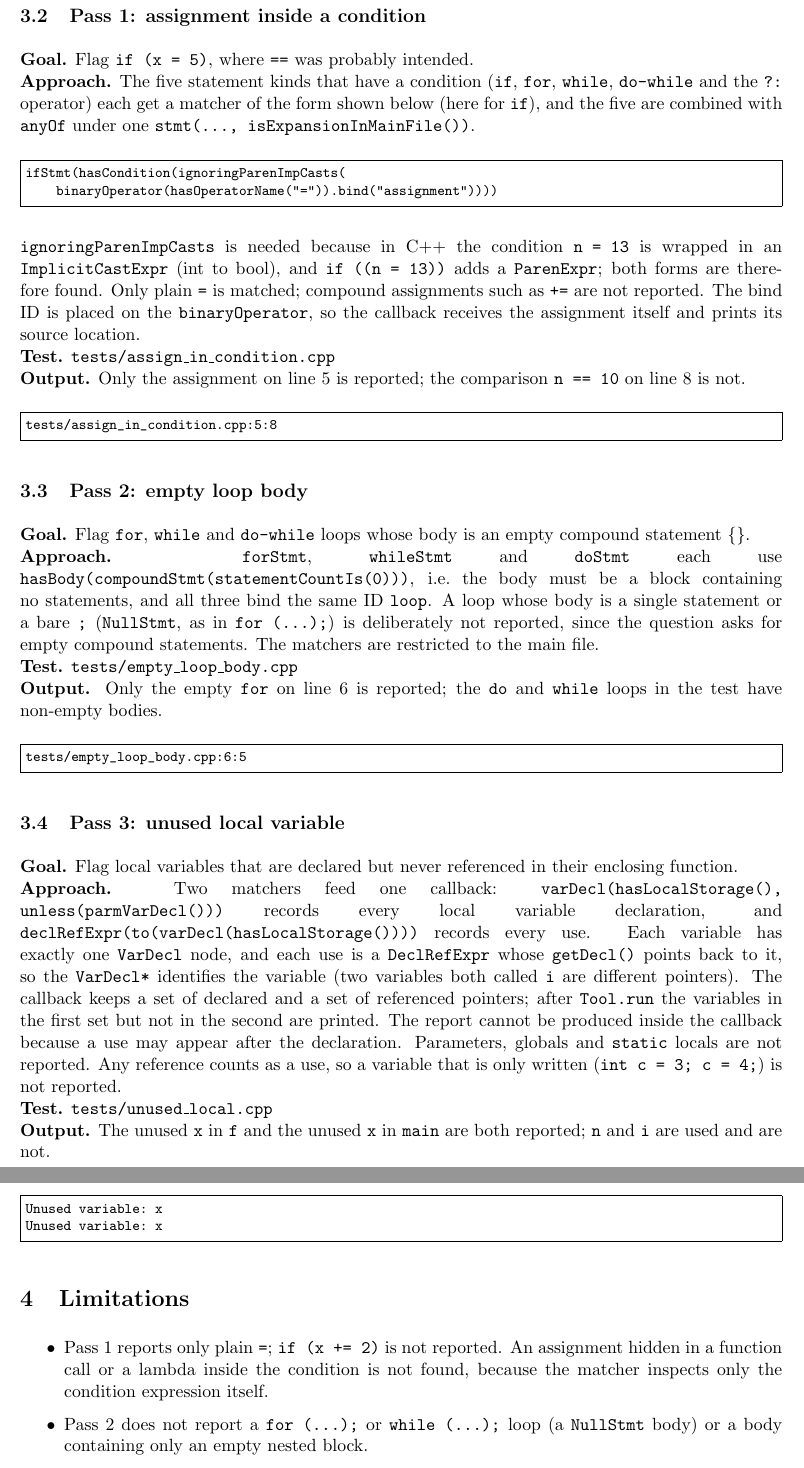
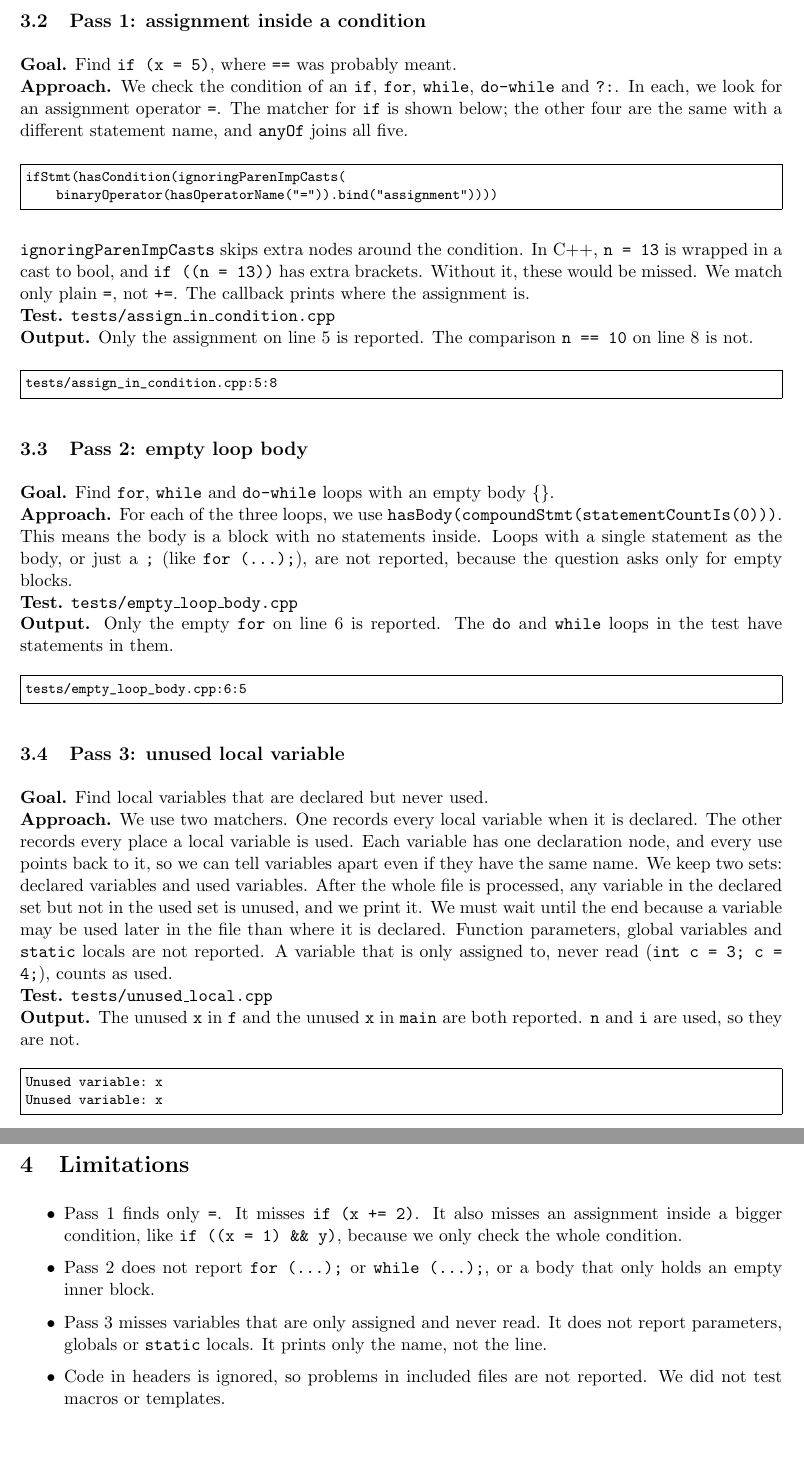
Before and after one commit to Rmuk655/Compiler-Construction, a LaTeX document (Clang-AST-Passes/Mini-Asgn-4-CS24BTECH11030-CS24BTECH11036.tex): two parts of pages 4 and 5 of 5, joined at a grey line, cut so that both start at the same text. Compiled offline with pdfLaTeX.

Commit message:
Changes on 2026-10-16
- Clang-AST-Passes: rename target to MA4_Pass so it does not clash with the lab target; fix build steps
- Clang-AST-Passes: README holds the full write-up, simpler wording, PDF rebuilt

```diff
--- a/Clang-AST-Passes/Mini-Asgn-4-CS24BTECH11030-CS24BTECH11036.tex
+++ b/Clang-AST-Passes/Mini-Asgn-4-CS24BTECH11030-CS24BTECH11036.tex
@@ -141,32 +142,32 @@ Tested against LLVM/Clang 17.0.6.
 
 \subsection{Pass 1: assignment inside a condition}
-\textbf{Goal.} Flag \texttt{if (x = 5)}, where \texttt{==} was probably intended.\\
-\textbf{Approach.} The five statement kinds that have a condition (\texttt{if}, \texttt{for}, \texttt{while}, \texttt{do-while} and the \texttt{?:} operator) each get a matcher of the form shown below (here for \texttt{if}), and the five are combined with \texttt{anyOf} under one \texttt{stmt(..., isExpansionInMainFile())}.
+\textbf{Goal.} Find \texttt{if (x = 5)}, where \texttt{==} was probably meant.\\
+\textbf{Approach.} We check the condition of an \texttt{if}, \texttt{for}, \texttt{while}, \texttt{do-while} and \texttt{?:}. In each, we look for an assignment operator \texttt{=}. The matcher for \texttt{if} is shown below; the other four are the same with a different statement name, and \texttt{anyOf} joins all five.
 \begin{Verbatim}[fontsize=\footnotesize,frame=single]
 ifStmt(hasCondition(ignoringParenImpCasts(
     binaryOperator(hasOperatorName("=")).bind("assignment"))))
 \end{Verbatim}
-\texttt{ignoringParenImpCasts} is needed because in C++ the condition \texttt{n = 13} is wrapped in an \texttt{ImplicitCastExpr} (int to bool), and \texttt{if ((n = 13))} adds a \texttt{ParenExpr}; both forms are therefore found. Only plain \texttt{=} is matched; compound assignments such as \texttt{+=} are not reported. The bind ID is placed on the \texttt{binaryOperator}, so the callback receives the assignment itself and prints its source location.\\
+\texttt{ignoringParenImpCasts} skips extra nodes around the condition. In C++, \texttt{n = 13} is wrapped in a cast to bool, and \texttt{if ((n = 13))} has extra brackets. Without it, these would be missed. We match only plain \texttt{=}, not \texttt{+=}. The callback prints where the assignment is.\\
 \textbf{Test.} \texttt{tests/assign\_in\_condition.cpp}\\
-\textbf{Output.} Only the assignment on line 5 is reported; the comparison \texttt{n == 10} on line 8 is not.
+\textbf{Output.} Only the assignment on line 5 is reported. The comparison \texttt{n == 10} on line 8 is not.
 \begin{Verbatim}[fontsize=\footnotesize,frame=single]
 tests/assign_in_condition.cpp:5:8
 \end{Verbatim}
 
 \subsection{Pass 2: empty loop body}
-\textbf{Goal.} Flag \texttt{for}, \texttt{while} and \texttt{do-while} loops whose body is an empty compound statement \texttt{\{\}}.\\
-\textbf{Approach.} \texttt{forStmt}, \texttt{whileStmt} and \texttt{doStmt} each use \texttt{hasBody(compoundStmt(statementCountIs(0)))}, i.e.\ the body must be a block containing no statements, and all three bind the same ID \texttt{loop}. A loop whose body is a single statement or a bare \texttt{;} (\texttt{NullStmt}, as in \texttt{for (...);}) is deliberately not reported, since the question asks for empty compound statements. The matchers are restricted to the main file.\\
+\textbf{Goal.} Find \texttt{for}, \texttt{while} and \texttt{do-while} loops with an empty body \texttt{\{\}}.\\
+\textbf{Approach.} For each of the three loops, we use \texttt{hasBody(compoundStmt(statementCountIs(0)))}. This means the body is a block with no statements inside. Loops with a single statement as the body, or just a \texttt{;} (like \texttt{for (...);}), are not reported, because the question asks only for empty blocks.\\
 \textbf{Test.} \texttt{tests/empty\_loop\_body.cpp}\\
-\textbf{Output.} Only the empty \texttt{for} on line 6 is reported; the \texttt{do} and \texttt{while} loops in the test have non-empty bodies.
+\textbf{Output.} Only the empty \texttt{for} on line 6 is reported. The \texttt{do} and \texttt{while} loops in the test have statements in them.
 \begin{Verbatim}[fontsize=\footnotesize,frame=single]
 tests/empty_loop_body.cpp:6:5
 \end{Verbatim}
 
 \subsection{Pass 3: unused local variable}
-\textbf{Goal.} Flag local variables that are declared but never referenced in their enclosing function.\\
-\textbf{Approach.} Two matchers feed one callback: \texttt{varDecl(hasLocalStorage(), unless(parmVarDecl()))} records every local variable declaration, and \texttt{declRefExpr(to(varDecl(hasLocalStorage())))} records every use. Each variable has exactly one \texttt{VarDecl} node, and each use is a \texttt{DeclRefExpr} whose \texttt{getDecl()} points back to it, so the \texttt{VarDecl*} identifies the variable (two variables both called \texttt{i} are different pointers). The callback keeps a set of declared and a set of referenced pointers; after \texttt{Tool.run} the variables in the first set but not in the second are printed. The report cannot be produced inside the callback because a use may appear after the declaration. Parameters, globals and \texttt{static} locals are not reported. Any reference counts as a use, so a variable that is only written (\texttt{int c = 3; c = 4;}) is not reported.\\
+\textbf{Goal.} Find local variables that are declared but never used.\\
+\textbf{Approach.} We use two matchers. One records every local variable when it is declared. The other records every place a local variable is used. Each variable has one declaration node, and every use points back to it, so we can tell variables apart even if they have the same name. We keep two sets: declared variables and used variables. After the whole file is processed, any variable in the declared set but not in the used set is unused, and we print it. We must wait until the end because a variable may be used later in the file than where it is declared. Function parameters, global variables and \texttt{static} locals are not reported. A variable that is only assigned to, never read (\texttt{int c = 3; c = 4;}), counts as used.\\
 \textbf{Test.} \texttt{tests/unused\_local.cpp}\\
-\textbf{Output.} The unused \texttt{x} in \texttt{f} and the unused \texttt{x} in \texttt{main} are both reported; \texttt{n} and \texttt{i} are used and are not.
+\textbf{Output.} The unused \texttt{x} in \texttt{f} and the unused \texttt{x} in \texttt{main} are both reported. \texttt{n} and \texttt{i} are used, so they are not.
 \begin{Verbatim}[fontsize=\footnotesize,frame=single]
 Unused variable: x
 Unused variable: x
@@ -174,10 +175,10 @@ Unused variable: x
 
 \section{Limitations}
 \begin{itemize}
-\item Pass 1 reports only plain \texttt{=}; \texttt{if (x += 2)} is not reported. An assignment hidden in a function call or a lambda inside the condition is not found, because the matcher inspects only the condition expression itself.
-\item Pass 2 does not report a \texttt{for (...);} or \texttt{while (...);} loop (a \texttt{NullStmt} body) or a body containing only an empty nested block.
-\item Pass 3 counts any reference as a use, so write-only variables are missed; it does not report unused parameters, globals or \texttt{static} locals, and the report prints only the variable name (no source location).
-\item All passes ignore code that comes from headers (\texttt{isExpansionInMainFile}), so problems inside included files are not reported. Macros and templates were not tested.
+\item Pass 1 finds only \texttt{=}. It misses \texttt{if (x += 2)}. It also misses an assignment inside a bigger condition, like \texttt{if ((x = 1) \&\& y)}, because we only check the whole condition.
+\item Pass 2 does not report \texttt{for (...);} or \texttt{while (...);}, or a body that only holds an empty inner block.
+\item Pass 3 misses variables that are only assigned and never read. It does not report parameters, globals or \texttt{static} locals. It prints only the name, not the line.
+\item Code in headers is ignored, so problems in included files are not reported. We did not test macros or templates.
 \end{itemize}
 
 \section*{Note on AI use}
```
Also changed, not shown: Clang-AST-Passes/2-ast-matcher-passes/CMakeLists.txt (+2 -2 lines), Clang-AST-Passes/Mini-Asgn-4-CS24BTECH11030-CS24BTECH11036.pdf, Clang-AST-Passes/README.md, Clang-AST-Passes/Mini-Asgn-4-CS24BTECH11030-CS24BTECH11036.tex (13 more changed lines).
